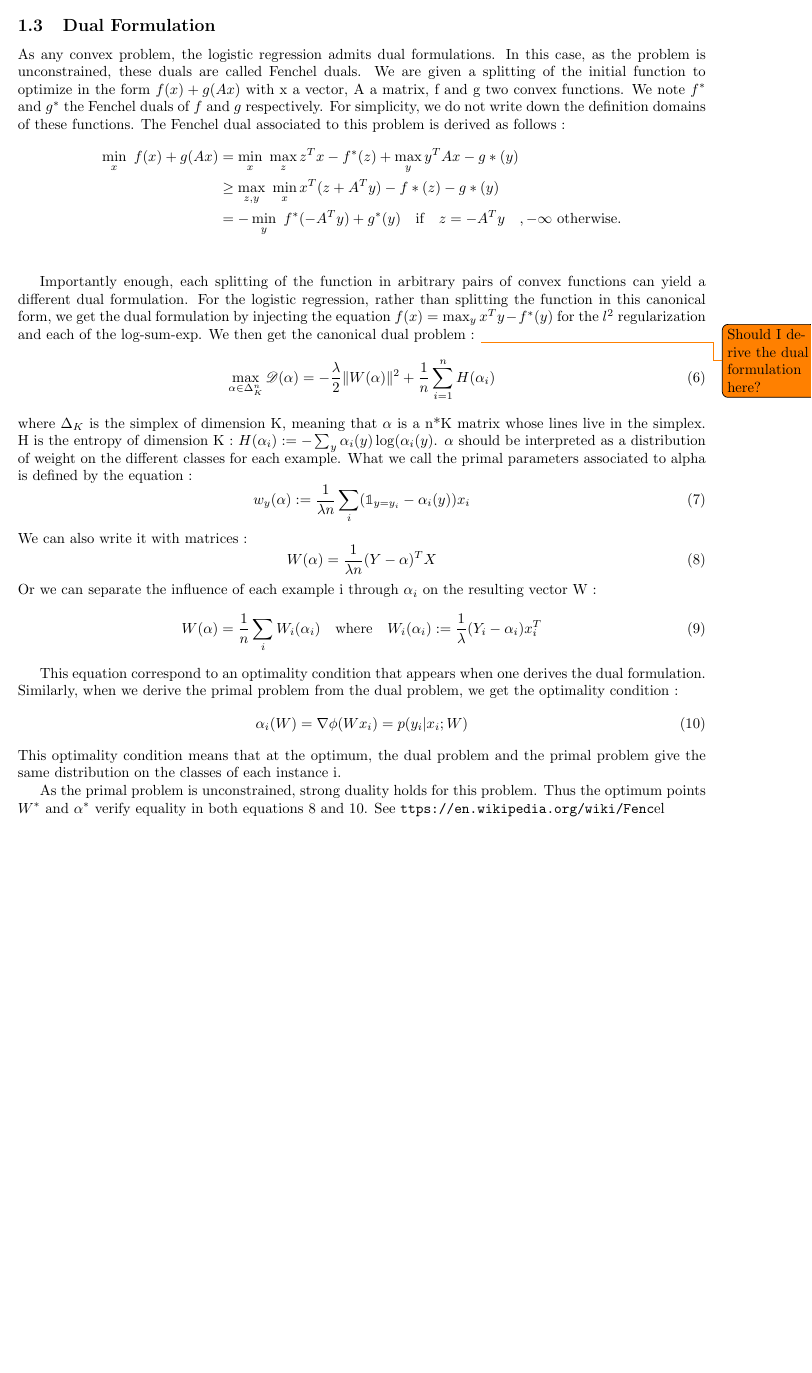
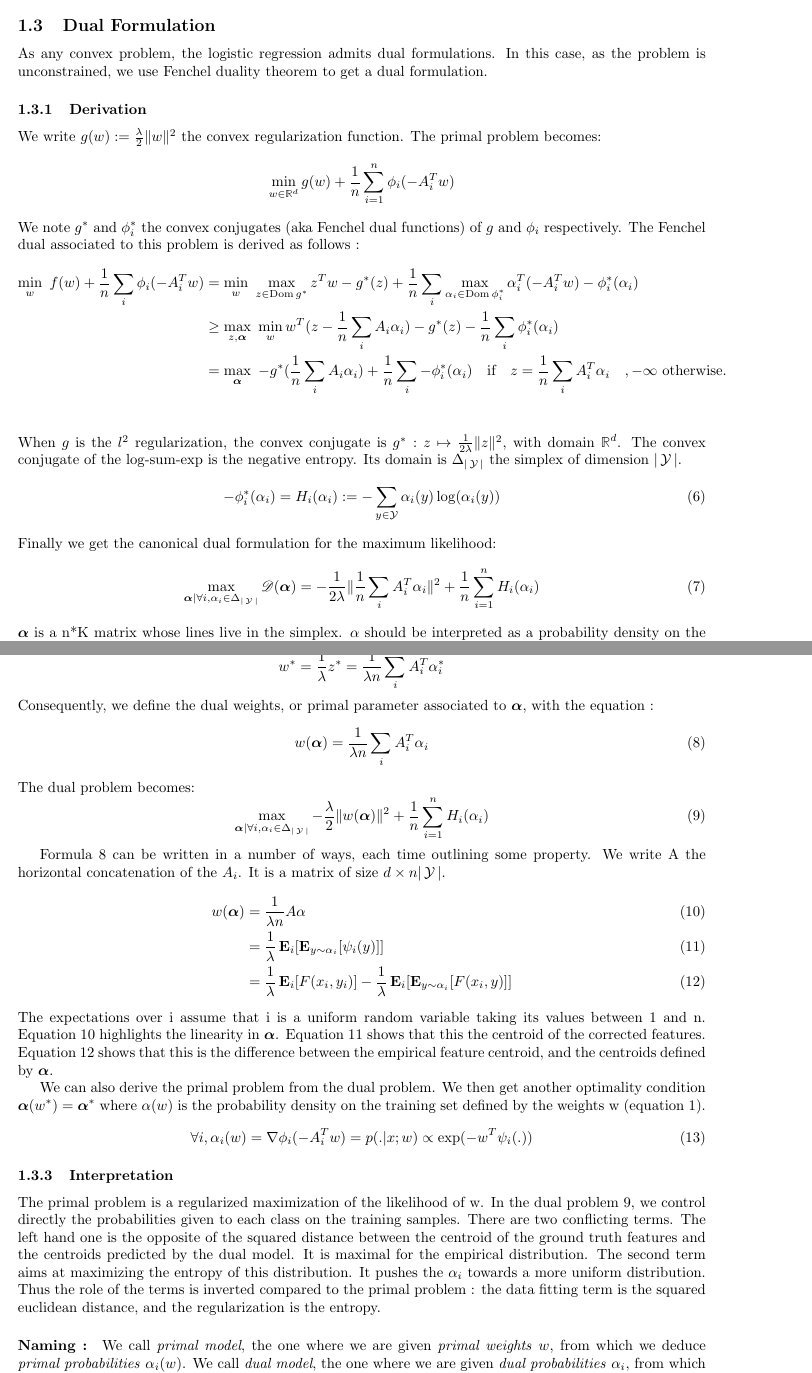
Before and after one commit to remilepriol/sdca4crf-latex, a LaTeX document (sdca4crf.tex): part of page 4 of 13 before the commit and two parts of pages 4 and 5 of 14 after it, the two joined at a grey line, cut so that both start at the same text, the shorter picture padded with empty space. Compiled offline with pdfLaTeX.

Commit message:
Modify 1.3 Dual Formulation

```diff
--- a/sdca4crf.tex
+++ b/sdca4crf.tex
@@ -12,6 +12,7 @@
 \usepackage{amssymb}
 \usepackage{bbold}
 \usepackage{mathrsfs}
+\usepackage{bm}
 
 \usepackage{algorithm}
 \usepackage[noend]{algorithmic}
@@ -25,6 +26,7 @@
 \DeclareMathOperator{\Y}{\mathcal{Y}}
 \DeclareMathOperator*{\argmax}{arg\,max}
 \DeclareMathOperator*{\argmin}{arg\,min}
+\DeclareMathOperator{\dom}{Dom}
 
 \title{Stochastic Dual Coordinate Ascent \\ for \\ Conditional Random Fields}
 \author{R\'emi LE PRIOL}
@@ -177,17 +180,31 @@ This will prove useful in the following.
 \subsection{Dual Formulation}
 
 As any convex problem, the logistic regression admits dual formulations.
-In this case, as the problem is unconstrained, these duals are called Fenchel duals.
-We are given a splitting of the initial function to optimize in the form $f(x) + g(Ax)$ with x a vector, A a matrix, f and g two convex functions.
-We note $f^*$ and $g^*$ the Fenchel duals of $f$ and $g$ respectively.
-For simplicity, we do not write down the definition domains of these functions.
+In this case, as the problem is unconstrained, we use Fenchel duality theorem to get a dual formulation.
+
+\subsubsection{Derivation}
+
+We write $g(w) :=  \frac{\lambda}{2}\|w\|^2$ the convex regularization function. The primal problem becomes:
+\begin{equation*}
+	\min_{w \in \R^d}  g(w) + \frac{1}{n} \sum_{i=1}^n \phi_i(- A_i^T w)
+\end{equation*}
+We note $g^*$ and $\phi_i^*$ the convex conjugates (aka Fenchel dual functions) of $g$ and $\phi_i$ respectively.
 The Fenchel dual associated to this problem is derived as follows :
 \begin{align*}
-	 \min_x \ f(x) + g(Ax) & = \min_x \ \max_z z^Tx - f^*(z) + \max_y y^T A x - g*(y) \\
-	 	& \geq \max_{z, y} \  \min_x x^T(z + A^T y) - f*(z) - g*(y) \\
-		& =  - \min_y \   f^*(-A^Ty) + g^*(y) \quad \textrm{if} \quad z=-A^T y \quad , -\infty \textrm{ otherwise.}\\
+	 \min_w \ f(w) + \frac{1}{n} \sum_i \phi_i(- A_i^T w) & = \min_w \ \max_{z\in \dom g^*} z^Tw - g^*(z) + \frac{1}{n} \sum_i \max_{\alpha_i \in \dom \phi_i^*} \alpha_i^T (-A_i^T w) - \phi_i^*(\alpha_i) \\
+	 	& \geq \max_{z, \bm \alpha} \  \min_w w^T(z - \frac{1}{n} \sum_i A_i \alpha_i) - g^*(z) - \frac{1}{n} \sum_i \phi_i^*(\alpha_i) \\
+		& =  \max_{\bm \alpha} \   - g^*(\frac{1}{n} \sum_i A_i \alpha_i) + \frac{1}{n} \sum_i -\phi_i^*(\alpha_i) \quad \textrm{if} \quad z= \frac{1}{n} \sum_i A_i^T \alpha_i \quad , -\infty \textrm{ otherwise.}\\
 \end{align*}
+When $g$ is the $l^2$ regularization, the convex conjugate is $g^*: z \mapsto \frac{1}{2\lambda}\|z\|^2$, with domain $\R^d$.
+The convex conjugate of the log-sum-exp is the negative entropy.
+Its domain is $\Delta_{|\Y|}$ the simplex of dimension $|\Y|$.
+\begin{equation}
+	-\phi_i^*(\alpha_i) = H_i(\alpha_i) := - \sum_{y \in \Y} \alpha_i(y) \log(\alpha_i(y))
+\end{equation}
+Finally we get the canonical dual formulation for the maximum likelihood:
+\begin{equation}
+	\max_{\bm \alpha | \forall i, \alpha_i \in \Delta_{|\Y|}} \mathscr{D}(\bm \alpha) = -\frac{1}{2\lambda} \| \frac{1}{n} \sum_i A_i^T \alpha_i \|^2 + \frac{1}{n} \sum_{i=1}^n H_i(\alpha_i)
+\end{equation}
+$\bm \alpha$ is a n*K matrix whose lines live in the simplex.
+$\alpha$ should be interpreted as a probability density on the labels for each data point.
 
-Importantly enough, each splitting of the function in arbitrary pairs of convex functions can yield a different dual formulation.
-For the logistic regression, rather than splitting the function in this canonical form, we get the dual formulation by injecting the equation $f(x) = \max_y x^T y - f^*(y)$ for the $l^2$ regularization and each of the log-sum-exp.
-We then get the canonical dual problem : \todo{Should I derive the dual formulation here?}
@@ -194,35 +227,49 @@ We then get the canonical dual problem : \todo{Should I derive the dual formulat
+	w^* = 	\frac{1}{\lambda} z^* =  \frac{1}{\lambda n} \sum_i A_i^T \alpha_i^*
+\end{equation*}
+Consequently, we define the dual weights, or primal parameter associated to $\bm \alpha$, with the equation :
 \begin{equation}
-	\max_{\alpha\in \Delta_K^n} \mathscr{D}(\alpha) = -\frac{\lambda}{2} \|W(\alpha)\|^2 + \frac{1}{n} \sum_{i=1}^n H(\alpha_i)
+	\label{dual to primal}
+	w(\bm \alpha) =   \frac{1}{\lambda n} \sum_i A_i^T \alpha_i
 \end{equation}
-where $\Delta_K$ is the simplex of dimension K, meaning that $\alpha$ is a n*K matrix whose lines live in the simplex.
-H is the entropy of dimension K : $H(\alpha_i) := - \sum_y \alpha_i(y) \log(\alpha_i(y)$.
-$\alpha$ should be interpreted as a distribution of weight on the different classes for each example.
-What we call the primal parameters associated to alpha is defined by the equation :
+The dual problem becomes:
 \begin{equation}
-	w_y(\alpha) := \frac{1}{\lambda n} \sum_i (\mathbb{1}_{y=y_i} - \alpha_i(y)) x_i
+	\label{dual problem}
+	\max_{\bm \alpha | \forall i, \alpha_i \in \Delta_{|\Y|}} -\frac{\lambda}{2} \| w(\bm \alpha) \|^2 + \frac{1}{n} \sum_{i=1}^n H_i(\alpha_i)
 \end{equation}
-We can also write it with matrices :
+
+Formula \ref{dual to primal} can be written in a number of ways, each time outlining some property.
+We write A the horizontal concatenation of the $A_i$.
+It is a matrix of size $d \times n|\Y|$.
+\begin{align}
+	w(\bm \alpha) & = \frac{1}{\lambda n} A \alpha \label{linearity} \\
+	 & = \frac{1}{\lambda} \E_{i} [ \E_{y \sim \alpha_i} [\psi_i(y)]] \label{corrected features centroid} \\
+	 & =   \frac{1}{\lambda} \E_{i} [F(x_i, y_i)] - \frac{1}{\lambda} \E_{i} [ \E_{y \sim \alpha_i} [F(x_i, y)]]
+	 \label{centroid difference}
+\end{align}
+The expectations over i assume that i is a uniform random variable taking its values between 1 and n.
+Equation \ref{linearity} highlights the linearity in $\bm \alpha$. Equation \ref{corrected features centroid} shows that this the centroid of the corrected features. Equation \ref{centroid difference} shows that this is the difference between the empirical feature centroid, and the centroids defined by $\bm \alpha$.
+
+We can also derive the primal problem from the dual problem.
+We then get another optimality condition $\bm \alpha(w^*) = \bm \alpha^*$ where $\alpha(w)$ is the probability density on the training set defined by the weights w (equation \ref{primal probability}).
 \begin{equation}
 	\label{primal to dual}
-	W(\alpha) = \frac{1}{\lambda n} (Y - \alpha)^T X
-\end{equation}
-Or we can separate the influence of each example i through $\alpha_i$ on the resulting vector W :
-\begin{equation}
-	\label{individual w}
-	W(\alpha) = \frac{1}{n} \sum_i W_i(\alpha_i) \quad \textrm{where} \quad W_i(\alpha_i) := \frac{1}{\lambda} (Y_i - \alpha_i) x_i^T
+	\forall i, \alpha_i(w) = \nabla\phi_i(-A_i^Tw) = p(.|x; w) \propto \exp(-w^T \psi_i(.))
 \end{equation}
 
-This equation correspond to an optimality condition that appears when one derives the dual formulation.
-Similarly, when we derive the primal problem from the dual problem, we get the optimality condition :
-\begin{equation}
-	\label{dual to primal}
-	\alpha_i(W) = \nabla\phi(Wx_i) = p(y_i|x_i;W)
-\end{equation}
-This optimality condition means that at the optimum, the dual problem and the primal problem give the same distribution on the classes of each instance i.
+\subsubsection{Interpretation}
+The primal problem is a regularized maximization of the likelihood of w.
+In the dual problem \ref{dual problem}, we control directly the probabilities given to each class on the training samples.
+There are two conflicting terms.
+The left hand one is the opposite of the squared distance between the centroid of the ground truth features and the centroids predicted by the dual model. It is maximal for the empirical distribution.
+The second term aims at maximizing the entropy of this distribution.
+It pushes the $\alpha_i$ towards a more uniform distribution.
+Thus the role of the terms is inverted compared to the primal problem : the data fitting term is the squared euclidean distance, and the regularization is the entropy.
 
-As the primal problem is unconstrained, strong duality holds for this problem.
-Thus the optimum points $W^*$ and $\alpha^*$ verify equality in both equations \ref{primal to dual} and \ref{dual to primal}.
-See  \verb https://en.wikipedia.org/wiki/Fenchel%27s_duality_theorem \verb  for real conditions.
+\paragraph{Naming :}
+We call \textit{primal model}, the one where we are given \textit{primal weights} $w$, from which we deduce \textit{primal probabilities} $\alpha_i(w)$.
+We call \textit{dual model}, the one where we are given \textit{dual probabilities} $\alpha_i$, from which we deduce \textit{dual weights} $w(\alpha)$ as the centroid of the corrected feature vectors.
+The optimality conditions tell us that at the optimum, these two models are equal.
+They weights are the centroid of the corrected features, and the dual probabilities are given by the softmax function.
 
 
 \subsection{Stochastic Dual Coordinate Ascent}
```
Also changed, not shown: sdca4crf.pdf, sdca4crf.tex (18 more changed lines).
